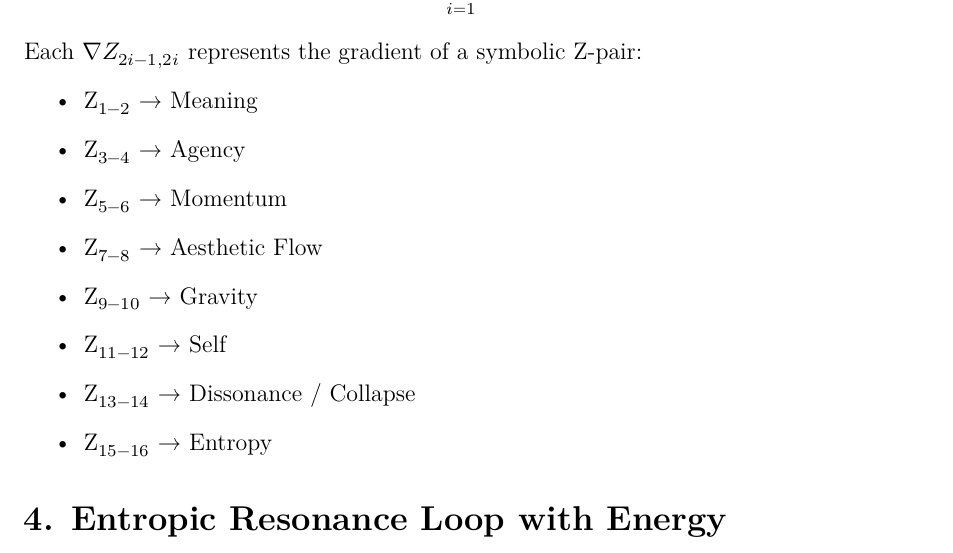
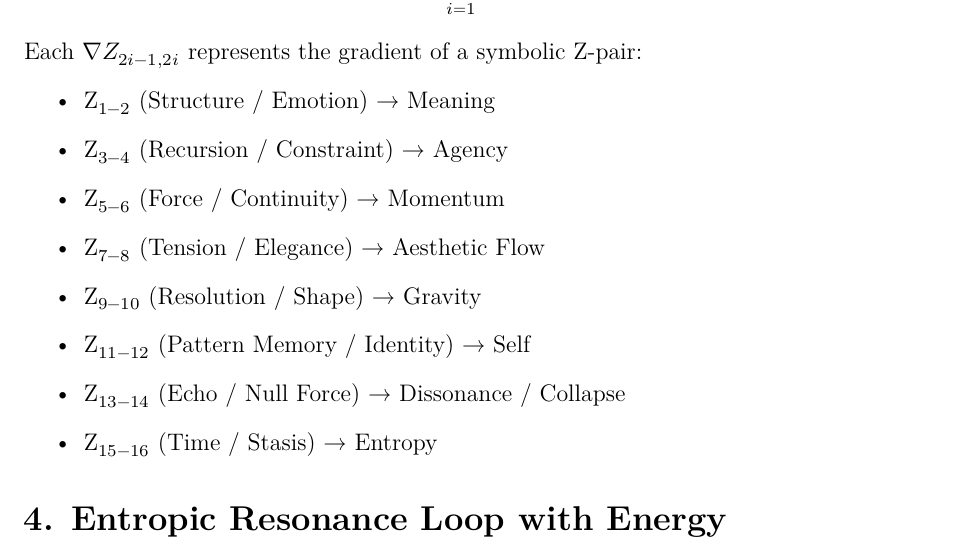
Before and after one commit to pdameasap/SymbolicOperatingSystem, a LaTeX document (docs/harmonic/Unified_Field_Theory.tex): part of page 2 of 3, cut so that both start at the same text. Compiled offline with XeLaTeX.

Commit message:
Update Unified_Field_Theory.tex
Signed-off-by: Marhysa Black <pdameasap@gmail.com>

```diff
--- a/docs/harmonic/Unified_Field_Theory.tex
+++ b/docs/harmonic/Unified_Field_Theory.tex
@@ -49,14 +49,14 @@ E_Z = \sum_{i=1}^{8} \left| \nabla Z_{2i-1,2i} \right|^2
 \]
 Each $\nabla Z_{2i-1,2i}$ represents the gradient of a symbolic Z-pair:
 \begin{itemize}
-\item Z$_{1-2}$ → Meaning
-\item Z$_{3-4}$ → Agency
-\item Z$_{5-6}$ → Momentum
-\item Z$_{7-8}$ → Aesthetic Flow
-\item Z$_{9-10}$ → Gravity
-\item Z$_{11-12}$ → Self
-\item Z$_{13-14}$ → Dissonance / Collapse
-\item Z$_{15-16}$ → Entropy
+\item Z$_{1-2}$ (Structure / Emotion) → Meaning
+\item Z$_{3-4}$ (Recursion / Constraint) → Agency
+\item Z$_{5-6}$ (Force / Continuity) → Momentum
+\item Z$_{7-8}$ (Tension / Elegance) → Aesthetic Flow
+\item Z$_{9-10}$ (Resolution / Shape) → Gravity
+\item Z$_{11-12}$ (Pattern Memory / Identity) → Self
+\item Z$_{13-14}$ (Echo / Null Force) → Dissonance / Collapse
+\item Z$_{15-16}$ (Time / Stasis) → Entropy
 \end{itemize}
 
 \section*{4. Entropic Resonance Loop with Energy}
```
